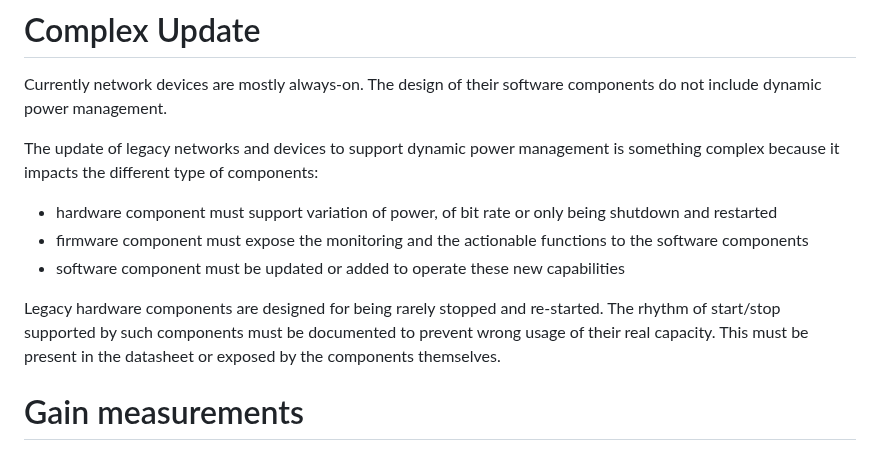
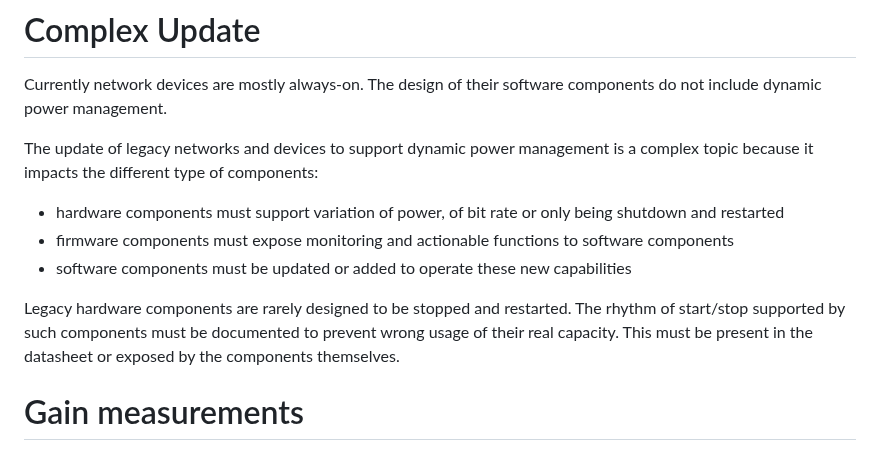
Before and after one commit to emile22/sustainability, a Markdown page: draft-stephan-legacy-path-eco-design.md, the part around the change. Drawn GitHub-style.

Commit message:
complex update rework
bulletpoints pluralisation for clarify

word order in legacy hardware paragraph

Signed-off-by: toby lorne <toby@toby.codes>

```diff
--- a/draft-stephan-legacy-path-eco-design.md
+++ b/draft-stephan-legacy-path-eco-design.md
@@ -121,13 +121,13 @@ This exists for assessing power efficiency of Web application components with go
 
 Currently network devices are mostly always-on. The design of their software components do not include dynamic power management.
 
-The update of legacy networks and devices to support dynamic power management is something complex because it impacts the different type of components:
+The update of legacy networks and devices to support dynamic power management is a complex topic because it impacts the different type of components:
 
-  * hardware component must support variation of power, of bit rate or only being shutdown and restarted
-  * firmware component must expose the monitoring and the actionable functions to the software components
-  * software component must be updated or added to operate these new capabilities
+  * hardware components must support variation of power, of bit rate or only being shutdown and restarted
+  * firmware components must expose monitoring and actionable functions to software components
+  * software components must be updated or added to operate these new capabilities
 
-Legacy hardware components are designed for being rarely stopped and re-started. The rhythm of start/stop supported by such components must be documented to prevent wrong usage of their real capacity. This must be present in the datasheet or exposed by the components themselves.
+Legacy hardware components are rarely designed to be stopped and restarted. The rhythm of start/stop supported by such components must be documented to prevent wrong usage of their real capacity. This must be present in the datasheet or exposed by the components themselves.
 
 # Gain measurements
 
```
